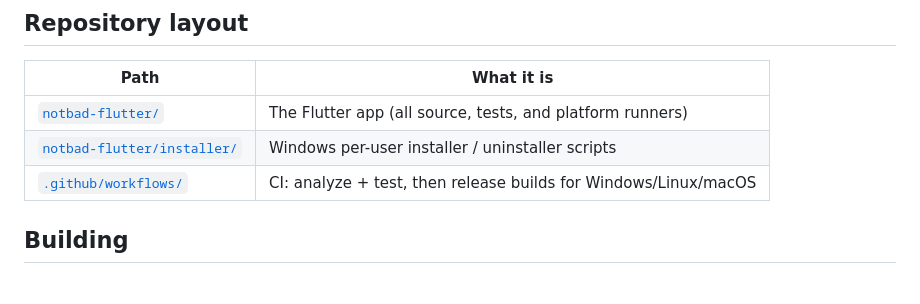
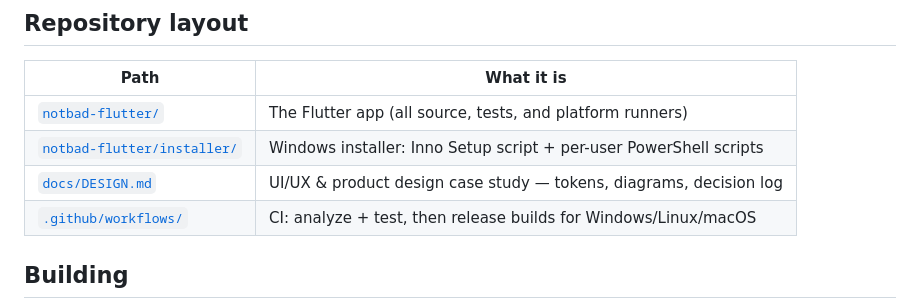
Before and after one commit to nagubathula/NotBad, a Markdown page: README.md, the part around the change. Drawn GitHub-style.

```diff
--- a/README.md
+++ b/README.md
@@ -61,7 +61,8 @@ A full video walkthrough lives at [.github/assets/demo.mp4](.github/assets/demo.
 | Path | What it is |
 |---|---|
 | [`notbad-flutter/`](notbad-flutter/) | The Flutter app (all source, tests, and platform runners) |
-| [`notbad-flutter/installer/`](notbad-flutter/installer/) | Windows per-user installer / uninstaller scripts |
+| [`notbad-flutter/installer/`](notbad-flutter/installer/) | Windows installer: Inno Setup script + per-user PowerShell scripts |
+| [`docs/DESIGN.md`](docs/DESIGN.md) | UI/UX & product design case study — tokens, diagrams, decision log |
 | [`.github/workflows/`](.github/workflows/) | CI: analyze + test, then release builds for Windows/Linux/macOS |
 
 ## Building
```
Also changed, not shown: docs/DESIGN.md (added, +388 -0 lines).
